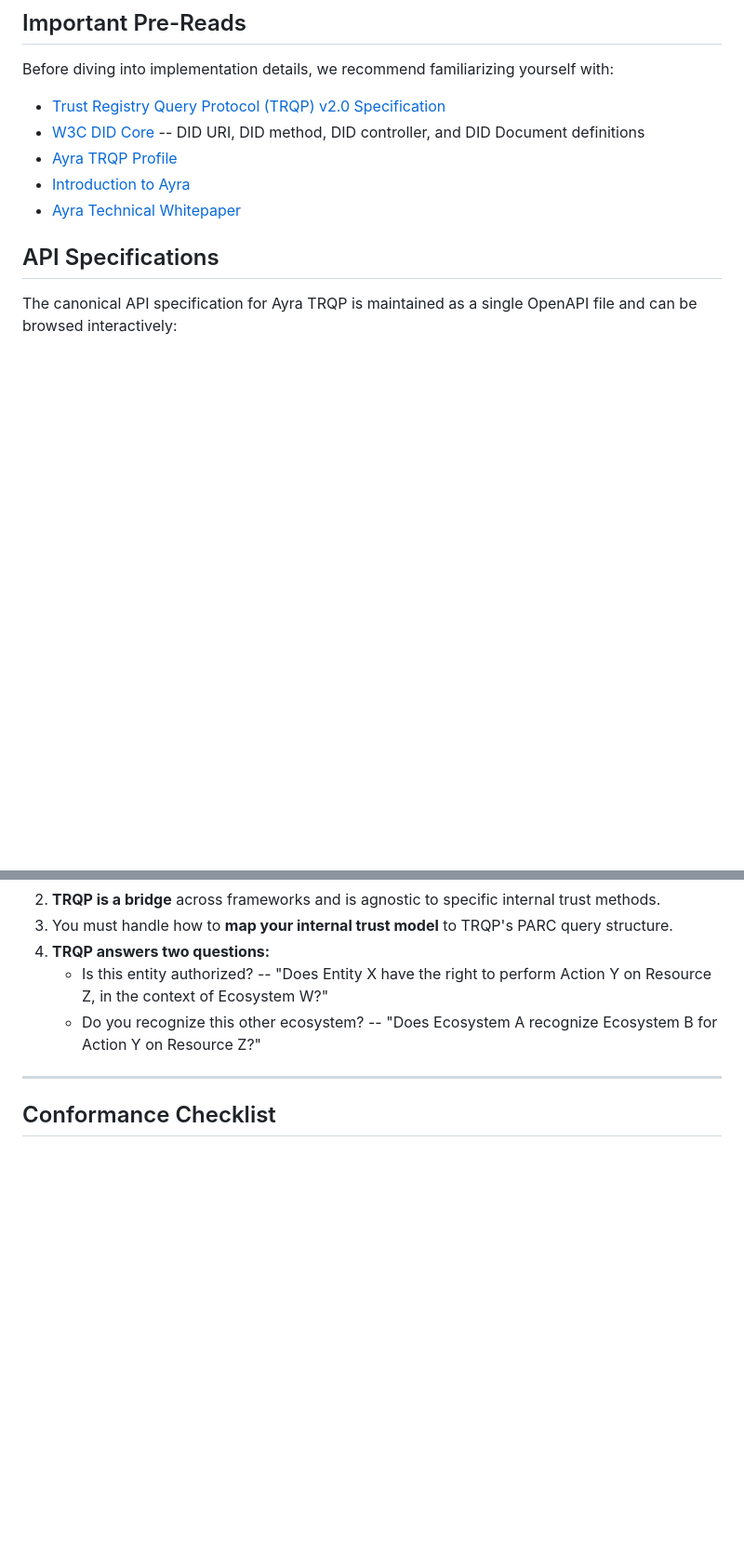
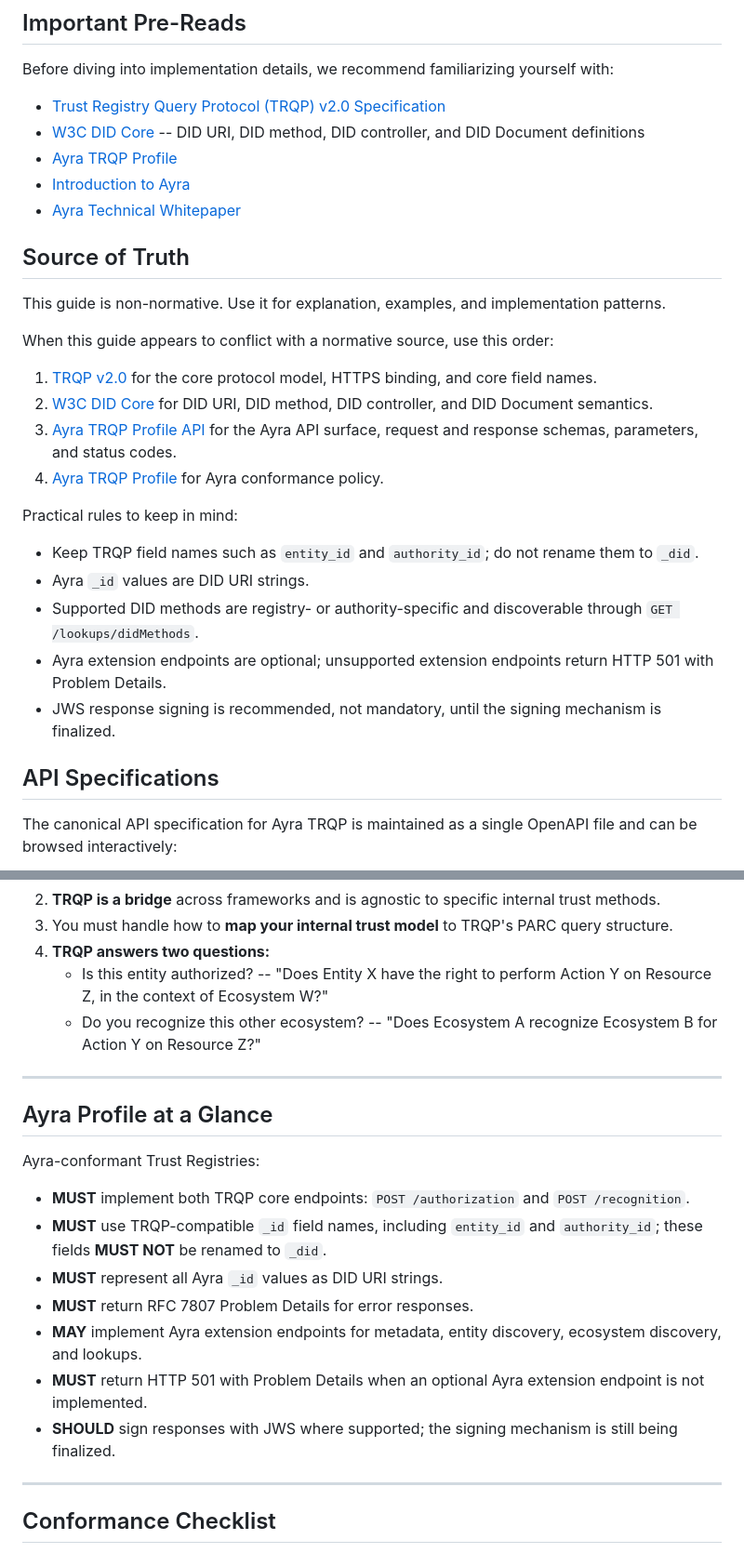
Before and after one commit to ayraforum/ayra-trust-registry-resources, a Markdown page: guides/implementers_guide.md, 2 parts joined by grey strips. Shown at 93% size. Drawn GitHub-style; blank space fills up the shorter version.

Commit message:
update to implementer's guide

```diff
--- a/guides/implementers_guide.md
+++ b/guides/implementers_guide.md
@@ -17,6 +17,25 @@ Before diving into implementation details, we recommend familiarizing yourself w
 - [Ayra TRQP Profile](https://ayraforum.github.io/ayra-trust-registry-resources)
 - [Introduction to Ayra](https://ayra.forum/ayra-introduction/)
 - [Ayra Technical Whitepaper](https://ayra.forum/ayra-technical-whitepaper/)
+
+## Source of Truth
+
+This guide is non-normative. Use it for explanation, examples, and implementation patterns.
+
+When this guide appears to conflict with a normative source, use this order:
+
+1. [TRQP v2.0](https://trustoverip.github.io/tswg-trust-registry-protocol/) for the core protocol model, HTTPS binding, and core field names.
+2. [W3C DID Core](https://www.w3.org/TR/did-core/) for DID URI, DID method, DID controller, and DID Document semantics.
+3. [Ayra TRQP Profile API](https://ayraforum.github.io/ayra-trust-registry-resources/api.html) for the Ayra API surface, request and response schemas, parameters, and status codes.
+4. [Ayra TRQP Profile](https://ayraforum.github.io/ayra-trust-registry-resources) for Ayra conformance policy.
+
+Practical rules to keep in mind:
+
+- Keep TRQP field names such as `entity_id` and `authority_id`; do not rename them to `_did`.
+- Ayra `_id` values are DID URI strings.
+- Supported DID methods are registry- or authority-specific and discoverable through `GET /lookups/didMethods`.
+- Ayra extension endpoints are optional; unsupported extension endpoints return HTTP 501 with Problem Details.
+- JWS response signing is recommended, not mandatory, until the signing mechanism is finalized.
 
 ## API Specifications
 
@@ -90,6 +109,20 @@ You can develop or reuse any *internal* trust model you prefer. The only require
 
 ---
 
+## Ayra Profile at a Glance
+
+Ayra-conformant Trust Registries:
+
+- **MUST** implement both TRQP core endpoints: `POST /authorization` and `POST /recognition`.
+- **MUST** use TRQP-compatible `_id` field names, including `entity_id` and `authority_id`; these fields **MUST NOT** be renamed to `_did`.
+- **MUST** represent all Ayra `_id` values as DID URI strings.
+- **MUST** return RFC 7807 Problem Details for error responses.
+- **MAY** implement Ayra extension endpoints for metadata, entity discovery, ecosystem discovery, and lookups.
+- **MUST** return HTTP 501 with Problem Details when an optional Ayra extension endpoint is not implemented.
+- **SHOULD** sign responses with JWS where supported; the signing mechanism is still being finalized.
+
+---
+
 ## Conformance Checklist
 
 The following table maps TRQP v2.0 conformance requirements to what an Ayra implementer must provide. This is a summary; refer to the [TRQP v2.0 specification](https://trustoverip.github.io/tswg-trust-registry-protocol/) and [Ayra Profile](https://ayraforum.github.io/ayra-trust-registry-resources) for normative requirements.
```
Also changed, not shown: other parts of guides/implementers_guide.md (+25 -10 lines).
